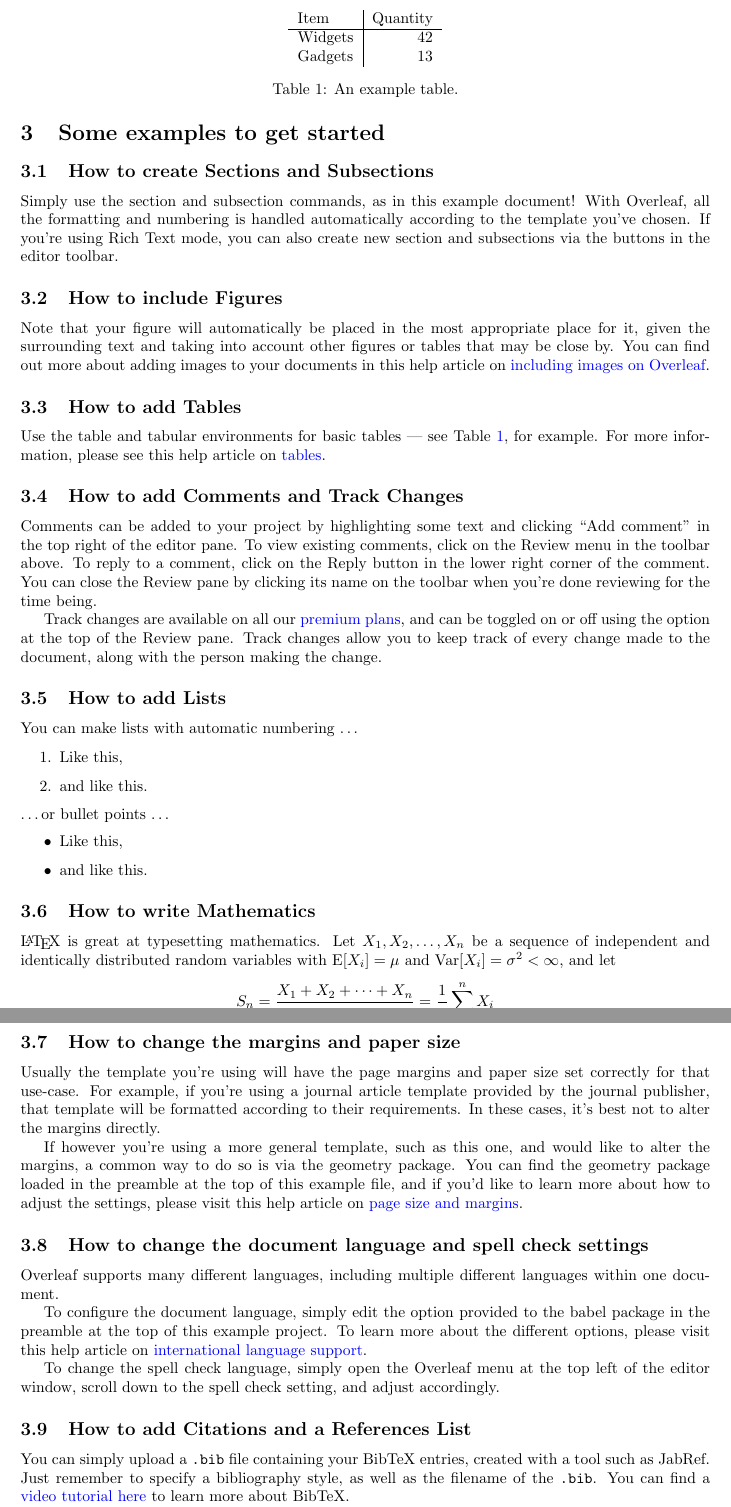
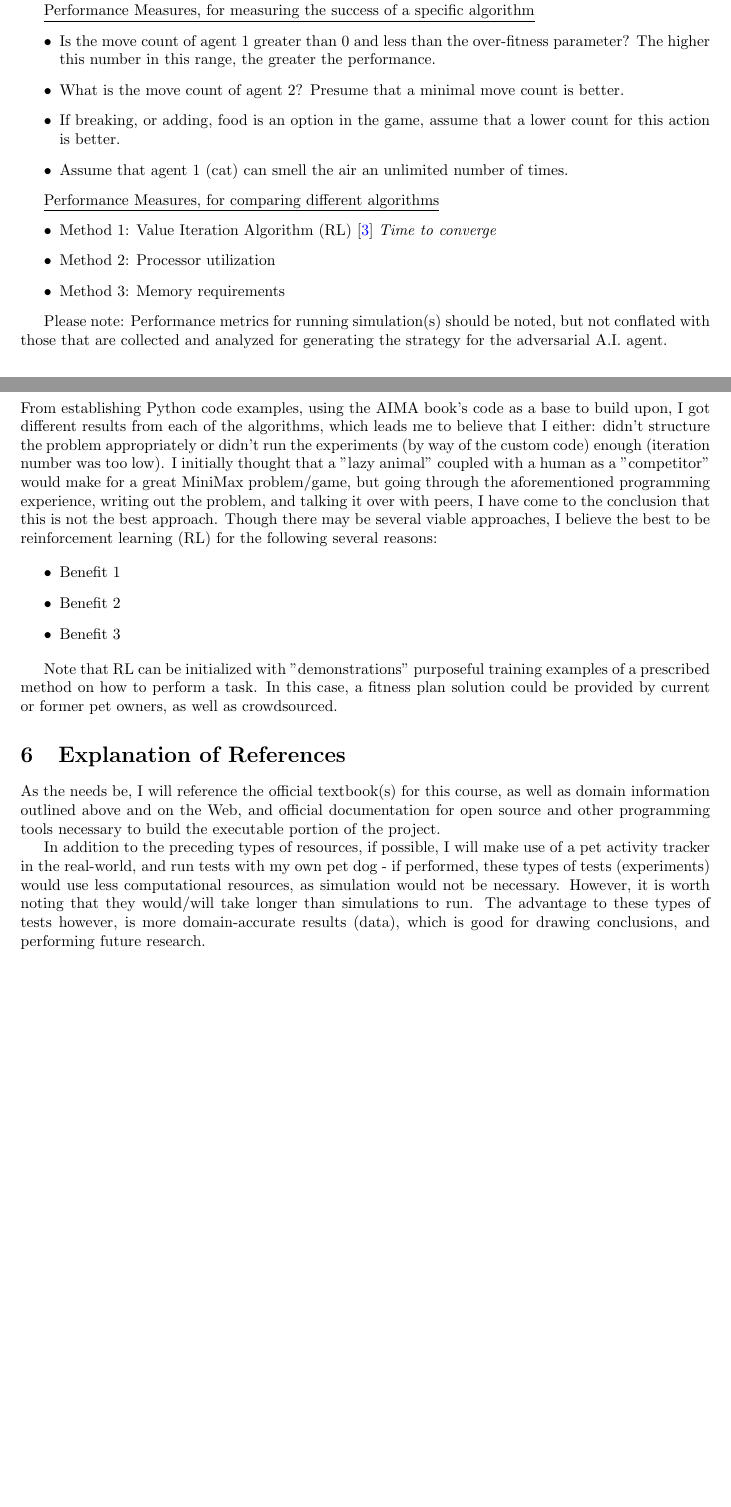
Before and after one commit to ryanwebjackson/csci4511w-introAI-FinalProject, a LaTeX paper (writeup/main.tex): two parts of pages 2 and 3 of 3 before the commit and two parts of pages 2 and 3 of 4 after it, joined at a grey line, cut at the place of the change, the shorter picture padded with empty space. Compiled offline with pdfLaTeX.

Commit message:
Update main.tex

```diff
--- a/writeup/main.tex
+++ b/writeup/main.tex
@@ -50,47 +50,9 @@ I will be flexible in my formulation to the problem. For example, instead of a c
     \item A difference example of pet AI - computer vision to detect animal pain: ``Facial expressions of pain in cats: the development and validation of a Feline Grimace Scale''  \cite{evangelista2019}
 \end{itemize}
 
-\section{Some examples to get started}
+\section{Addressing the Problem with A.I. Techniques}
 
-\subsection{How to create Sections and Subsections}
+The core goal of this project idea is to create an adversarial AI, to generate a strategy, to keep a pet as healthy as possible. This assumes a pet which does not want to get much exercise, and an owner that does want the pet to get an optimal amount of exercise.
 
-Simply use the section and subsection commands, as in this example document! With Overleaf, all the formatting and numbering is handled automatically according to the template you've chosen. If you're using Rich Text mode, you can also create new section and subsections via the buttons in the editor toolbar.
-
-\subsection{How to include Figures}
-
-Note that your figure will automatically be placed in the most appropriate place for it, given the surrounding text and taking into account other figures or tables that may be close by. You can find out more about adding images to your documents in this help article on \href{https://www.overleaf.com/learn/how-to/Including_images_on_Overleaf}{including images on Overleaf}.
-
-
-
-\subsection{How to add Tables}
-
-Use the table and tabular environments for basic tables --- see Table~\ref{tab:widgets}, for example. For more information, please see this help article on \href{https://www.overleaf.com/learn/latex/tables}{tables}.
-
-\begin{table}
-\centering
-\begin{tabular}{l|r}
-Item & Quantity \\\hline
-Widgets & 42 \\
-Gadgets & 13
-\end{tabular}
-\caption{\label{tab:widgets}An example table.}
-\end{table}
-
-\subsection{How to add Comments and Track Changes}
-
-Comments can be added to your project by highlighting some text and clicking ``Add comment'' in the top right of the editor pane. To view existing comments, click on the Review menu in the toolbar above. To reply to a comment, click on the Reply button in the lower right corner of the comment. You can close the Review pane by clicking its name on the toolbar when you're done reviewing for the time being.
-
-Track changes are available on all our \href{https://www.overleaf.com/user/subscription/plans}{premium plans}, and can be toggled on or off using the option at the top of the Review pane. Track changes allow you to keep track of every change made to the document, along with the person making the change.
-
-\subsection{How to add Lists}
-
-You can make lists with automatic numbering \dots
-
-\begin{enumerate}
-\item Like this,
-\item and like this.
-\end{enumerate}
-\dots or bullet points \dots
+Through iterative experimentation, several specific approaches will be tried, and the results will be compared. Below are the current ideas I have for these:
 \begin{itemize}
-\item Like this,
-\item and like this.
@@ -97,7 +64,5 @@ You can make lists with automatic numbering \dots
 \end{itemize}
 
-\subsection{How to write Mathematics}
+\subsection{Software}
+  I aim to make good use of the AIMA code we studied in this course, as well as open source software, and custom software I have written to enact the experiments planned for this project. Python will be used as the programming language, and open source libraries will include MushroomRL for reinforcement learning.\cite{mushroom}
 
-\LaTeX{} is great at typesetting mathematics. Let $X_1, X_2, \ldots, X_n$ be a sequence of independent and identically distributed random variables with $\text{E}[X_i] = \mu$ and $\text{Var}[X_i] = \sigma^2 < \infty$, and let
-\[S_n = \frac{X_1 + X_2 + \cdots + X_n}{n}
-      = \frac{1}{n}\sum_{i}^{n} X_i\]
@@ -106,26 +72,41 @@ denote their mean. Then as $n$ approaches infinity, the random variables $\sqrt{
 
-\subsection{How to change the margins and paper size}
+The overall goal of my choice of problem for the project, is to solve a real-world problem, in a creative way, and explore why or why not such a strategy would work. In the case of "why not" I seek to describe in as much detail and experimental result data, why a specific approach would not work theoretically or in the real world.
 
-Usually the template you're using will have the page margins and paper size set correctly for that use-case. For example, if you're using a journal article template provided by the journal publisher, that template will be formatted according to their requirements. In these cases, it's best not to alter the margins directly.
+\subsection{Performance Measures}
+\textit{The `P' in PEAS}
 
-If however you're using a more general template, such as this one, and would like to alter the margins, a common way to do so is via the geometry package. You can find the geometry package loaded in the preamble at the top of this example file, and if you'd like to learn more about how to adjust the settings, please visit this help article on \href{https://www.overleaf.com/learn/latex/page_size_and_margins}{page size and margins}.
+\underline{Performance Measures, for measuring the success of a specific algorithm}
+\begin{itemize}
+  \item Is the move count of agent 1 greater than 0 and less than the over-fitness parameter? The higher this number in this range, the greater the performance.
+  \item What is the move count of agent 2? Presume that a minimal move count is better.
+  \item If breaking, or adding, food is an option in the game, assume that a lower count for this action is better.
+  \item Assume that agent 1 (cat) can smell the air an unlimited number of times.
+\end{itemize}
 
-\subsection{How to change the document language and spell check settings}
+\underline{Performance Measures, for comparing different algorithms}
+\begin{itemize}
+  \item Method 1: Value Iteration Algorithm (RL) \cite{mohan2014}
+  \textit{Time to converge}
+  \item Method 2: Processor utilization
+  \item Method 3: Memory requirements
+\end{itemize}
 
-Overleaf supports many different languages, including multiple different languages within one document.
+Please note: Performance metrics for running simulation(s) should be noted, but not conflated with those that are collected and analyzed for generating the strategy for the adversarial A.I. agent.
 
-To configure the document language, simply edit the option provided to the babel package in the preamble at the top of this example project. To learn more about the different options, please visit this help article on \href{https://www.overleaf.com/learn/latex/International_language_support}{international language support}.
+\section{Analysis}
 
-To change the spell check language, simply open the Overleaf menu at the top left of the editor window, scroll down to the spell check setting, and adjust accordingly.
+From establishing Python code examples, using the AIMA book's code as a base to build upon, I got different results from each of the algorithms, which leads me to believe that I either: didn't structure the problem appropriately or didn't run the experiments (by way of the custom code) enough (iteration number was too low). I initially thought that a "lazy animal" coupled with a human as a "competitor" would make for a great MiniMax problem/game, but going through the aforementioned programming experience, writing out the problem, and talking it over with peers, I have come to the conclusion that this is not the best approach. Though there may be several viable approaches, I believe the best to be reinforcement learning (RL) for the following several reasons:
 
-\subsection{How to add Citations and a References List}
+\begin{itemize}
+  \item Benefit 1
+  \item Benefit 2
+  \item Benefit 3
+\end{itemize}
 
-You can simply upload a \verb|.bib| file containing your BibTeX entries, created with a tool such as JabRef. Just remember to specify a bibliography style, as well as the filename of the \verb|.bib|. You can find a \href{https://www.overleaf.com/help/97-how-to-include-a-bibliography-using-bibtex}{video tutorial here} to learn more about BibTeX.
+Note that RL can be initialized with "demonstrations" purposeful training examples of a prescribed method on how to perform a task. In this case, a fitness plan solution could be provided by current or former pet owners, as well as crowdsourced.
 
-If you have an \href{https://www.overleaf.com/user/subscription/plans}{upgraded account}, you can also import your Mendeley or Zotero library directly as a \verb|.bib| file, via the upload menu in the file-tree.
+\section{Explanation of References}
+As the needs be, I will reference the official textbook(s) for this course, as well as domain information outlined above and on the Web, and official documentation for open source and other programming tools necessary to build the executable portion of the project.
 
-\subsection{Good luck!}
+In addition to the preceding types of resources, if possible, I will make use of a pet activity tracker in the real-world, and run tests with my own pet dog - if performed, these types of tests (experiments) would use less computational resources, as simulation would not be necessary. However, it is worth noting that they would/will take longer than simulations to run. The advantage to these types of tests however, is more domain-accurate results (data), which is good for drawing conclusions, and performing future research.
 
-We hope you find Overleaf useful, and do take a look at our \href{https://www.overleaf.com/learn}{help library} for more tutorials and user guides! Please also let us know if you have any feedback using the Contact Us link at the bottom of the Overleaf menu --- or use the contact form at \url{https://www.overleaf.com/contact}.
-
-\bibliographystyle{alpha}
```
Also changed, not shown: writeup/main.tex (11 more changed lines).
